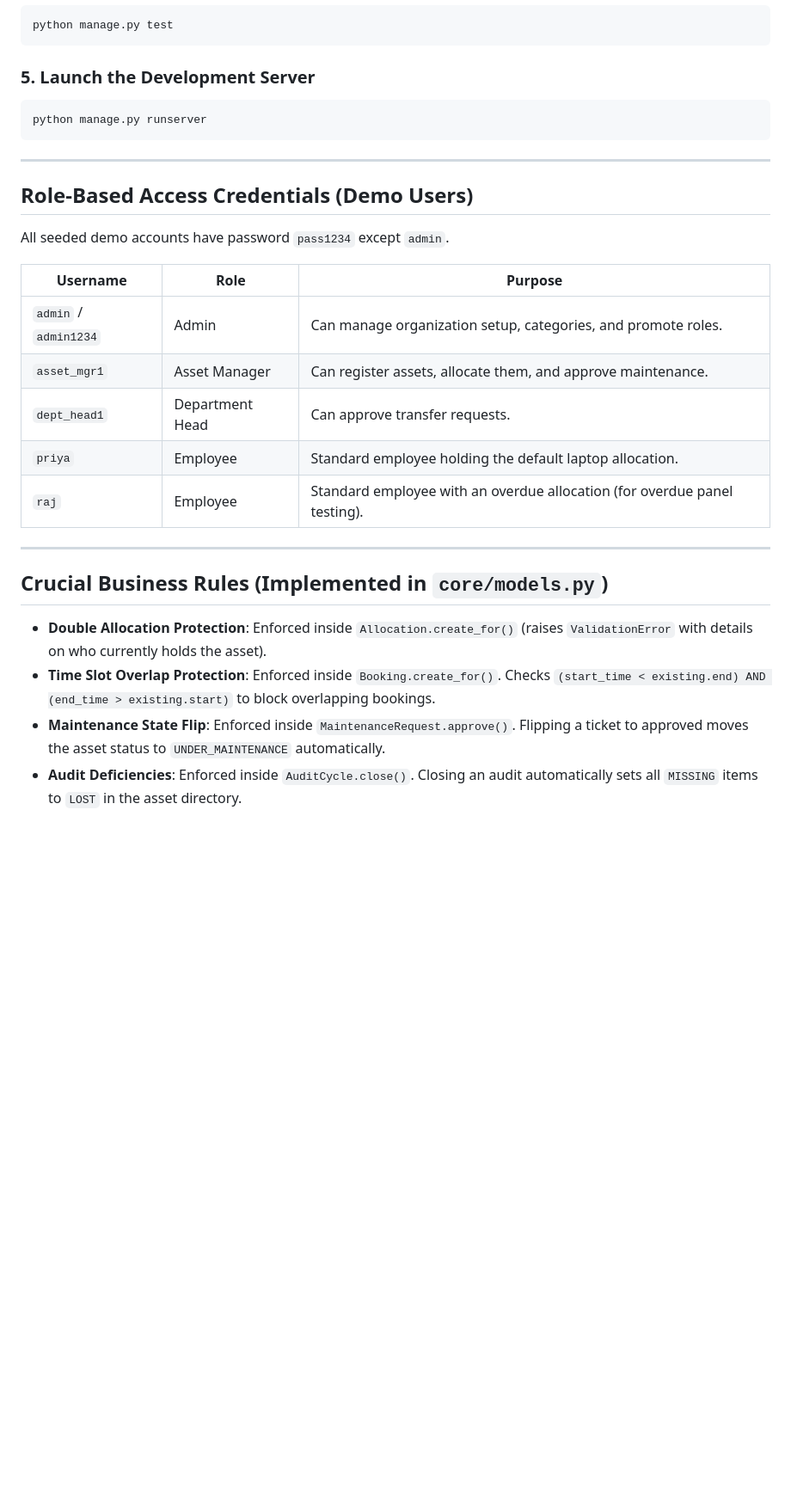
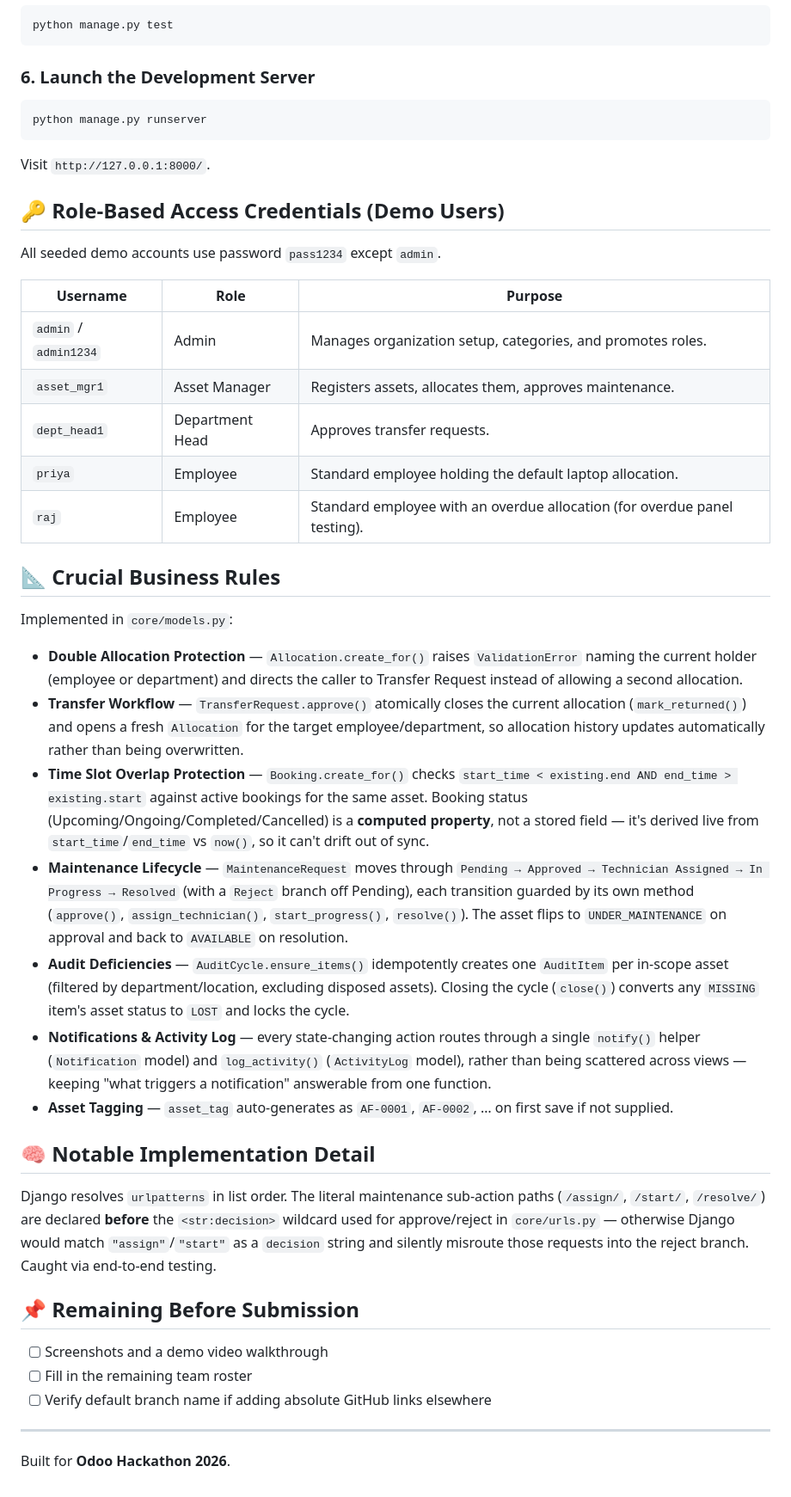
Before and after one commit to vikasgurram26/AssetFlow-Enterprise-Asset-Resource-Management-System, a Markdown page: README.md, the part around one of its changes. Shown at 86% size. Rendered like a GitHub page; blank space fills up the shorter version.

````diff
--- a/README.md
+++ b/README.md
@@ -51,30 +133,46 @@ python manage.py seed_demo
 python manage.py test
 ```
 
-### 5. Launch the Development Server
-```powershell
+### 6. Launch the Development Server
+```bash
 python manage.py runserver
 ```
+Visit `http://127.0.0.1:8000/`.
+
+## 🔑 Role-Based Access Credentials (Demo Users)
+
+All seeded demo accounts use password `pass1234` except `admin`.
+
+| Username | Role | Purpose |
+|---|---|---|
+| `admin` / `admin1234` | Admin | Manages organization setup, categories, and promotes roles. |
+| `asset_mgr1` | Asset Manager | Registers assets, allocates them, approves maintenance. |
+| `dept_head1` | Department Head | Approves transfer requests. |
+| `priya` | Employee | Standard employee holding the default laptop allocation. |
+| `raj` | Employee | Standard employee with an overdue allocation (for overdue panel testing). |
+
+## 📐 Crucial Business Rules
+
+Implemented in `core/models.py`:
+
+- **Double Allocation Protection** — `Allocation.create_for()` raises `ValidationError` naming the current holder (employee or department) and directs the caller to Transfer Request instead of allowing a second allocation.
+- **Transfer Workflow** — `TransferRequest.approve()` atomically closes the current allocation (`mark_returned()`) and opens a fresh `Allocation` for the target employee/department, so allocation history updates automatically rather than being overwritten.
+- **Time Slot Overlap Protection** — `Booking.create_for()` checks `start_time < existing.end AND end_time > existing.start` against active bookings for the same asset. Booking status (Upcoming/Ongoing/Completed/Cancelled) is a **computed property**, not a stored field — it's derived live from `start_time`/`end_time` vs `now()`, so it can't drift out of sync.
+- **Maintenance Lifecycle** — `MaintenanceRequest` moves through `Pending → Approved → Technician Assigned → In Progress → Resolved` (with a `Reject` branch off Pending), each transition guarded by its own method (`approve()`, `assign_technician()`, `start_progress()`, `resolve()`). The asset flips to `UNDER_MAINTENANCE` on approval and back to `AVAILABLE` on resolution.
+- **Audit Deficiencies** — `AuditCycle.ensure_items()` idempotently creates one `AuditItem` per in-scope asset (filtered by department/location, excluding disposed assets). Closing the cycle (`close()`) converts any `MISSING` item's asset status to `LOST` and locks the cycle.
+- **Notifications & Activity Log** — every state-changing action routes through a single `notify()` helper (`Notification` model) and `log_activity()` (`ActivityLog` model), rather than being scattered across views — keeping "what triggers a notification" answerable from one function.
+- **Asset Tagging** — `asset_tag` auto-generates as `AF-0001`, `AF-0002`, … on first save if not supplied.
+
+## 🧠 Notable Implementation Detail
+
+Django resolves `urlpatterns` in list order. The literal maintenance sub-action paths (`/assign/`, `/start/`, `/resolve/`) are declared **before** the `<str:decision>` wildcard used for approve/reject in `core/urls.py` — otherwise Django would match `"assign"`/`"start"` as a `decision` string and silently misroute those requests into the reject branch. Caught via end-to-end testing.
+
+## 📌 Remaining Before Submission
+
+- [ ] Screenshots and a demo video walkthrough
+- [ ] Fill in the remaining team roster
+- [ ] Verify default branch name if adding absolute GitHub links elsewhere
 
 ---
 
-## Role-Based Access Credentials (Demo Users)
-
-All seeded demo accounts have password `pass1234` except `admin`.
-
-| Username | Role | Purpose |
-|---|---|---|
-| `admin` / `admin1234` | Admin | Can manage organization setup, categories, and promote roles. |
-| `asset_mgr1` | Asset Manager | Can register assets, allocate them, and approve maintenance. |
-| `dept_head1` | Department Head | Can approve transfer requests. |
-| `priya` | Employee | Standard employee holding the default laptop allocation. |
-| `raj` | Employee | Standard employee with an overdue allocation (for overdue panel testing). |
-
----
-
-## Crucial Business Rules (Implemented in `core/models.py`)
-
-- **Double Allocation Protection**: Enforced inside `Allocation.create_for()` (raises `ValidationError` with details on who currently holds the asset).
-- **Time Slot Overlap Protection**: Enforced inside `Booking.create_for()`. Checks `(start_time < existing.end) AND (end_time > existing.start)` to block overlapping bookings.
-- **Maintenance State Flip**: Enforced inside `MaintenanceRequest.approve()`. Flipping a ticket to approved moves the asset status to `UNDER_MAINTENANCE` automatically.
-- **Audit Deficiencies**: Enforced inside `AuditCycle.close()`. Closing an audit automatically sets all `MISSING` items to `LOST` in the asset directory.
+Built for **Odoo Hackathon 2026**.
````
Also changed, not shown: other parts of README.md (+103 -21 lines).
